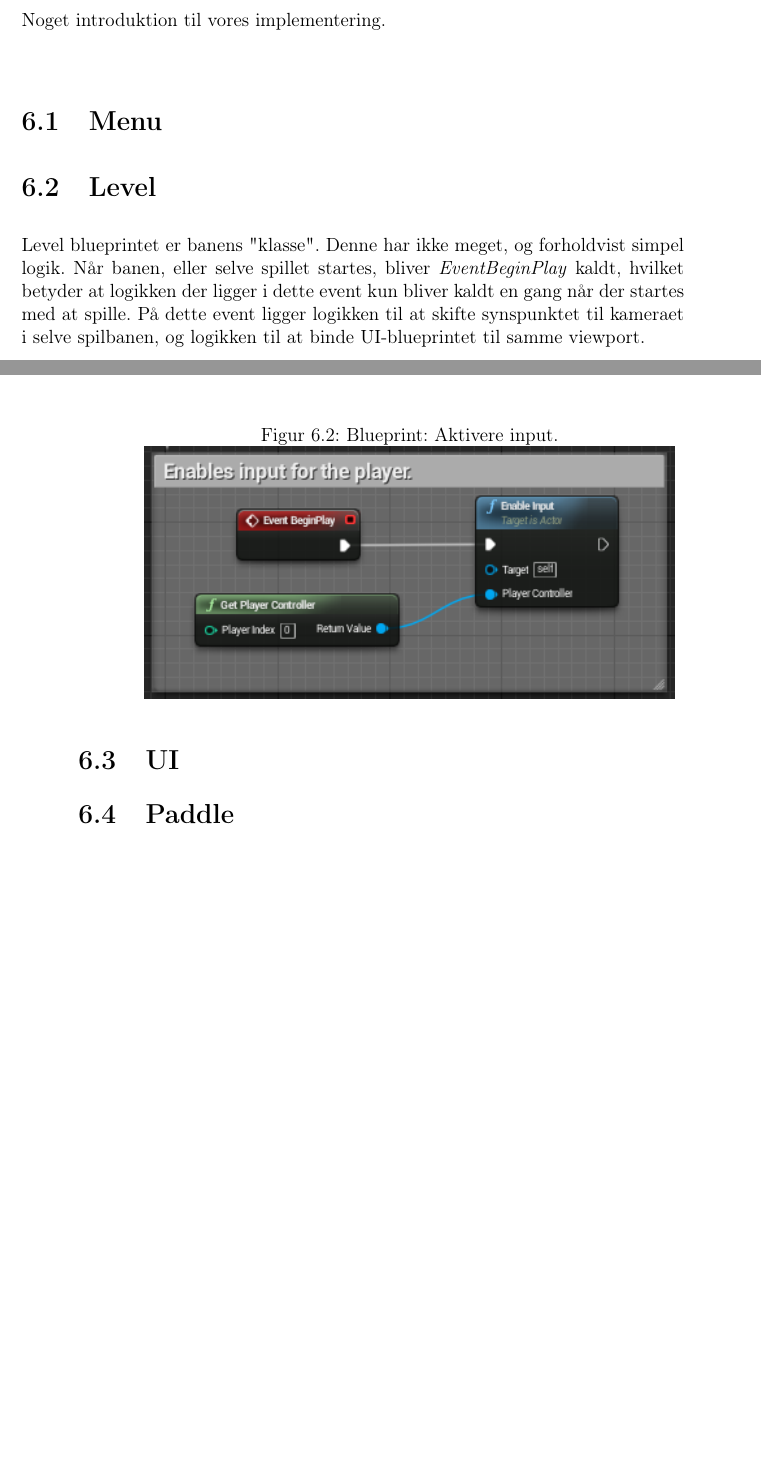
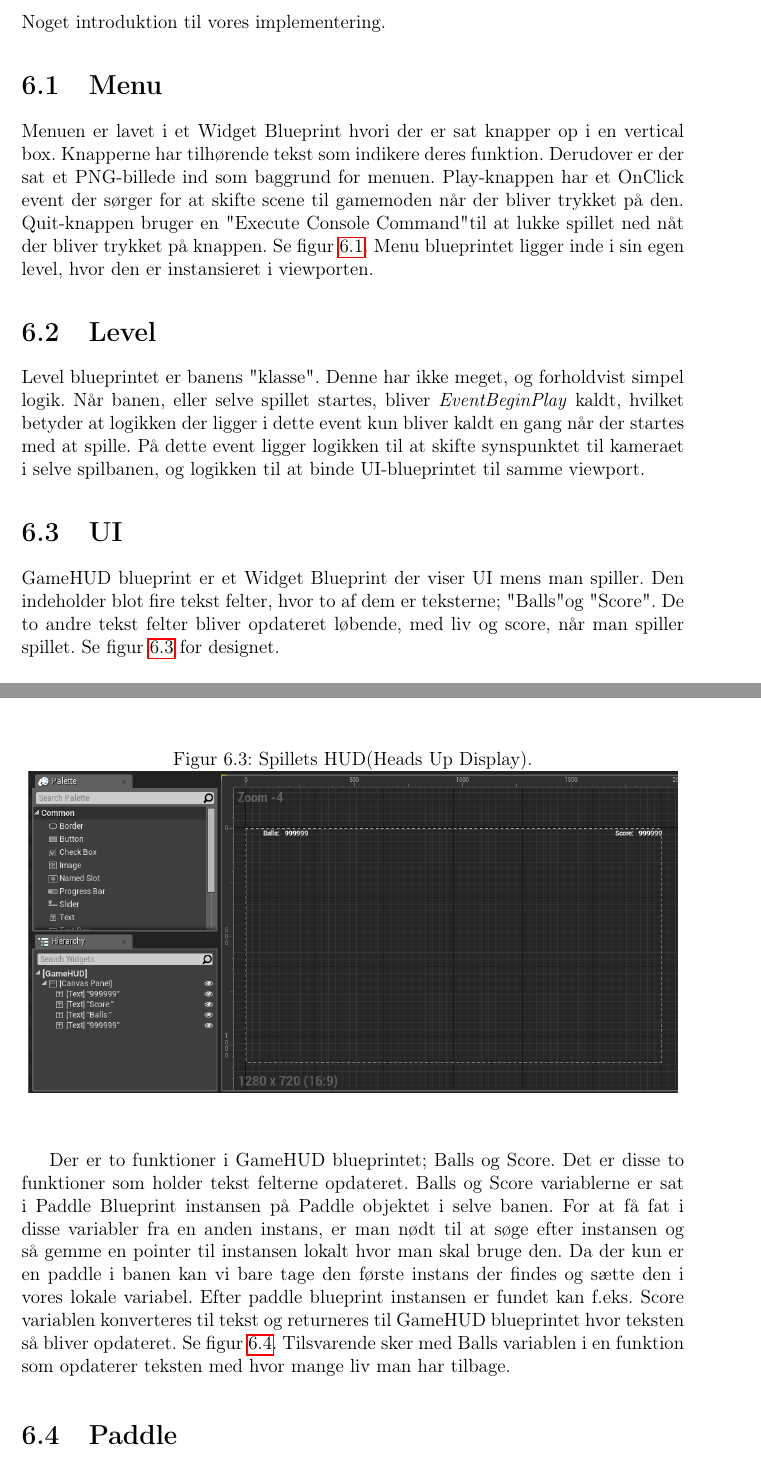
Before and after one commit to Zeraxxus/unrealbreakout, a LaTeX thesis (report/report.tex, which reads report/implementering.tex): two parts of pages 25 and 26 of 37 before the commit and two parts of pages 25 and 27 of 39 after it, joined at a grey line, cut so that both start at the same text, the shorter picture padded with empty space. Compiled offline with pdfLaTeX.

Commit message:
Rettet i Design Blueprints. Indsat implementering Menu tekst og billede. Skrevet UI og indsat billeder.

```diff
--- a/report/implementering.tex
+++ b/report/implementering.tex
@@ -2,4 +2,5 @@
 Noget introduktion til vores implementering.
 
 \section{Menu}
+Menuen er lavet i et Widget Blueprint hvori der er sat knapper op i en vertical box. Knapperne har tilhørende tekst som indikere deres funktion. Derudover er der sat et PNG-billede ind som baggrund for menuen. Play-knappen har et OnClick event der sørger for at skifte scene til gamemoden når der bliver trykket på den. Quit-knappen bruger en "Execute Console Command" til at lukke spillet ned nåt der bliver trykket på knappen. Se figur \ref{dia:menublueprint}. Menu blueprintet ligger inde i sin egen level, hvor den er instansieret i viewporten.
 
@@ -6,3 +13,4 @@ Noget introduktion til vores implementering.
+\end{figure}
 
 \section{Level}
 Level blueprintet er banens "klasse". Denne har ikke meget, og forholdvist simpel logik. Når banen, eller selve spillet startes, bliver \textit{EventBeginPlay} kaldt, hvilket betyder at logikken der ligger i dette event kun bliver kaldt en gang når der startes med at spille. På dette event ligger logikken til at skifte synspunktet til kameraet i selve spilbanen, og logikken til at binde UI-blueprintet til samme viewport.
@@ -16,4 +24,14 @@ Level blueprintet er banens "klasse". Denne har ikke meget, og forholdvist simpe
 \end{figure}
 
 \section{UI}
+GameHUD blueprint er et Widget Blueprint der viser UI mens man spiller. Den indeholder blot fire tekst felter, hvor to af dem er teksterne; "Balls" og "Score". De to andre tekst felter bliver opdateret løbende, med liv og score, når man spiller spillet. Se figur \ref{dia:gamehuddesign} for designet.
 
+\begin{figure}
+	\begin{center}
+		\caption{Spillets HUD(Heads Up Display).}
+		\label{dia:gamehuddesign}
+		\includegraphics[width=0.98\linewidth]{pictures/blueprints/gamehud-design}
+	\end{center}
+\end{figure}
+
+Der er to funktioner i GameHUD blueprintet; Balls og Score. Det er disse to funktioner som holder tekst felterne opdateret. Balls og Score variablerne er sat i Paddle Blueprint instansen på Paddle objektet i selve banen. For at få fat i disse variabler fra en anden instans, er man nødt til at søge efter instansen og så gemme en pointer til instansen lokalt hvor man skal bruge den. Da der kun er en paddle i banen kan vi bare tage den første instans der findes og sætte den i vores lokale variabel. Efter paddle blueprint instansen er fundet kan f.eks. Score variablen konverteres til tekst og returneres til GameHUD blueprintet hvor teksten så bliver opdateret. Se figur \ref{dia:gamehudscorefunction}. Tilsvarende sker med Balls variablen i en funktion som opdaterer teksten med hvor mange liv man har tilbage.
@@ -20,3 +45,4 @@ Level blueprintet er banens "klasse". Denne har ikke meget, og forholdvist simpe
+\end{figure}
 
 \section{Paddle}
 Paddlen er inddelt i højre og venstre halvdel, dette er gjort ved lave et tjek på hvor bolden rammer paddlen. Hvis boldens X-værdi når den rammer paddlen er mindre end placeringen af paddlens midte, har bolden ramt venstre side og er X-værdie derimod større end placeringen af paddlens midte, har den ramt højre. Hele dette tjek bruges til at give bolden den rette udgangsvinkel efter kollisionen med paddlen er sket. Herefter bliver der lavet et tjek på hvor boldens tidligere placering var, hvilket bruges til at udregne hvilken retning bolden kommer fra. Et eksempel på dette kan være hvis bolden kommer fra højre side i forhold til paddlens placering og rammer højre side af paddlen vil bolden flyve tilbage i den retning den kom fra, ved at vende fortegn i begge af boldens akser.
```
Also changed, not shown: report/ood.tex (+2 -2 lines), report/pictures/blueprints/gamehud-score-function.png (added), report/pictures/blueprints/menu_blueprint.png (added), report/report.pdf, report/implementering.tex (17 more changed lines).
